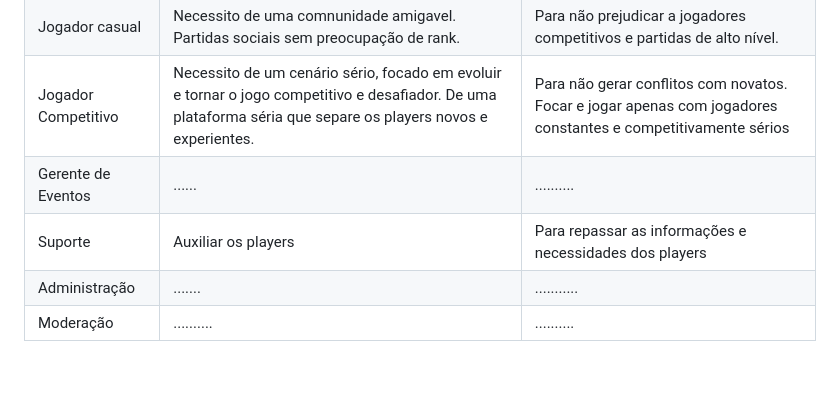
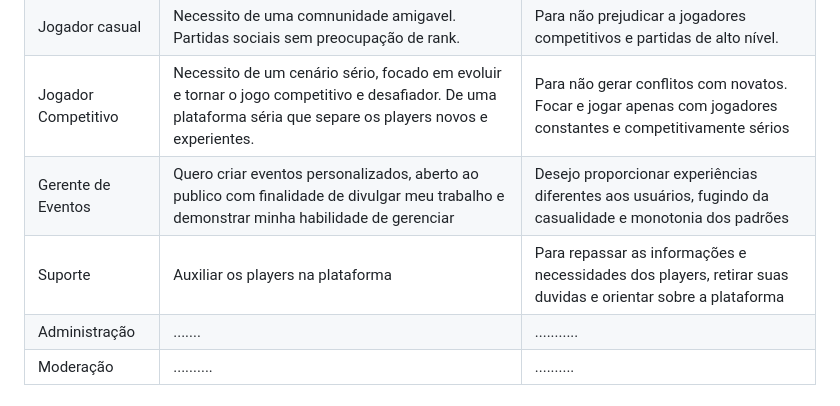
Before and after one commit to Victor-Takahashi/teste, a Markdown page: docs/especification.md, the part around the change. Drawn GitHub-style; blank space fills up the shorter version.

Commit message:
Update especification.md
historias

```diff
--- a/docs/especification.md
+++ b/docs/especification.md
@@ -32,8 +32,8 @@ Com base na análise das personas forma identificadas as seguintes histórias de
 |Jogador Ativo    | Preciso de um local onde eu possa me conectar com pessoas do mundo todo e que me permita jogar partidas ranqueadas, casuais ou eventos | Para ter e fazer amigos amigos ativos nos jogos |
 |Jogador casual      | Necessito de uma comnunidade amigavel. Partidas sociais sem preocupação de rank. | Para não prejudicar a jogadores competitivos e partidas de alto nível. |
 |Jogador Competitivo       | Necessito de um cenário sério, focado em evoluir e tornar o jogo competitivo e desafiador. De uma plataforma séria que separe os players novos e experientes.| Para não gerar conflitos com novatos. Focar e jogar apenas com jogadores constantes e competitivamente sérios|
-|Gerente de Eventos     | ......                | .......... |
-|Suporte       | Auxiliar os players               | Para repassar as informações e necessidades dos players |
+|Gerente de Eventos     | Quero criar eventos personalizados, aberto ao publico com finalidade de divulgar meu trabalho e demonstrar minha habilidade de gerenciar | Desejo proporcionar experiências diferentes aos usuários, fugindo da casualidade e monotonia dos padrões |
+|Suporte       | Auxiliar os players na plataforma | Para repassar as informações e necessidades dos players, retirar suas duvidas e orientar sobre a plataforma |
 |Administração     | .......                 | ........... |
 |Moderação    | ..........                | .......... |
 
```
